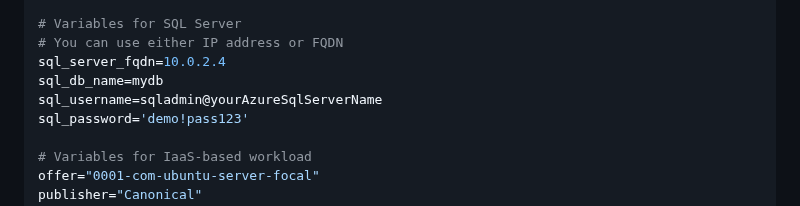
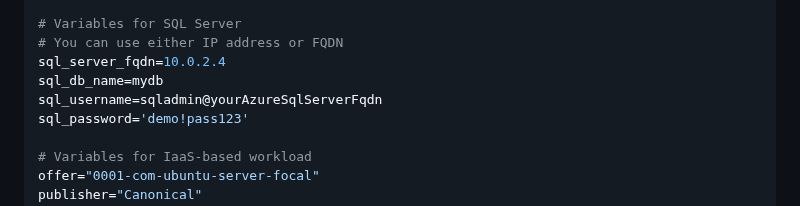
Before and after one commit to jonathan-vella/secure-networking-hackathon, a Markdown page: hacker-assets/sol_challenge02.md, the part around the change. Drawn GitHub-style.

```diff
--- a/hacker-assets/sol_challenge02.md
+++ b/hacker-assets/sol_challenge02.md
@@ -52,7 +52,7 @@ az network vnet subnet update -n $api_subnet_name --vnet-name $spoke_vnet_name -
 # You can use either IP address or FQDN
 sql_server_fqdn=10.0.2.4
 sql_db_name=mydb
-sql_username=sqladmin@yourAzureSqlServerName
+sql_username=sqladmin@yourAzureSqlServerFqdn
 sql_password='demo!pass123'
 
 # Variables for IaaS-based workload
```
Also changed, not shown: hacker-assets/sol_challenge05_yada.md (+3 -3 lines).
